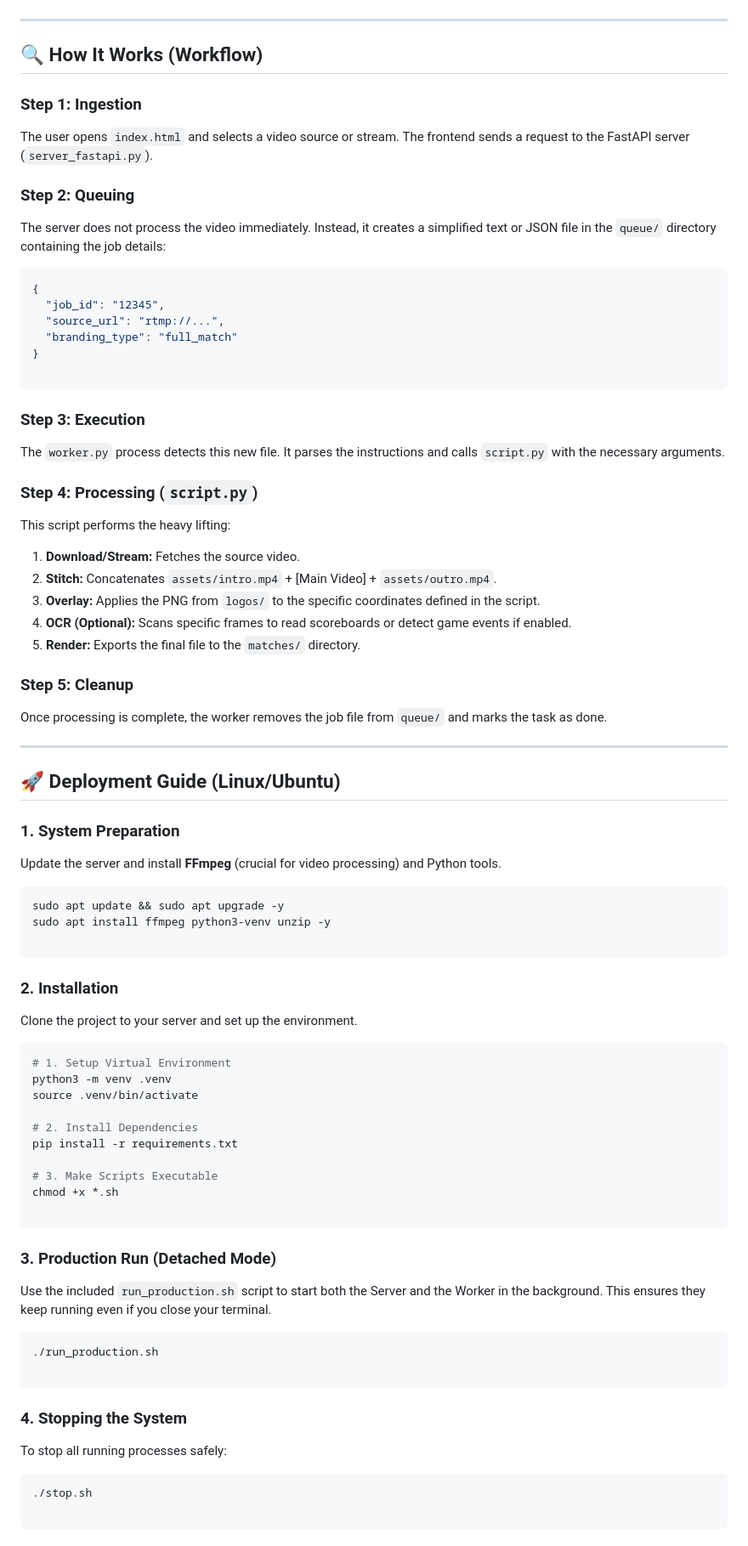
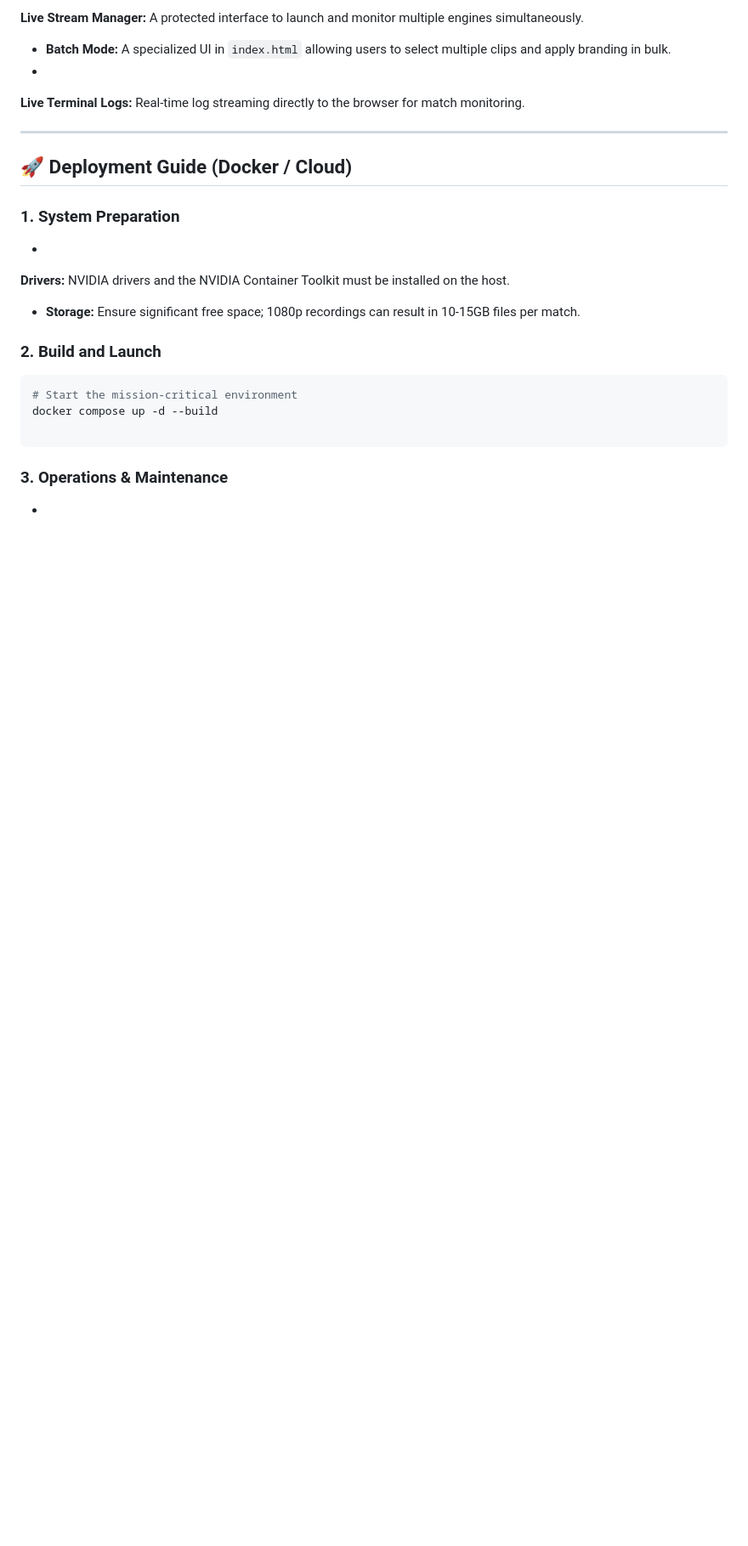
Before and after one commit to azfarsuhail/ai_video_editor, a Markdown page: README.md, the part around one of its changes. Shown at 85% size. Drawn GitHub-style; blank space fills up the shorter version.

````diff
--- a/README.md
+++ b/README.md
@@ -58,89 +80,34 @@ The system expects specific filenames in the `logos/` and `assets/` directories.
+*
+**Live Stream Manager:** A protected interface to launch and monitor multiple engines simultaneously.
+
+
+* **Batch Mode:** A specialized UI in `index.html` allowing users to select multiple clips and apply branding in bulk.
+*
+**Live Terminal Logs:** Real-time log streaming directly to the browser for match monitoring.
+
+
 
 ---
 
-## 🔍 How It Works (Workflow)
+## 🚀 Deployment Guide (Docker / Cloud)
 
-### Step 1: Ingestion
+### 1. System Preparation
 
-The user opens `index.html` and selects a video source or stream. The frontend sends a request to the FastAPI server (`server_fastapi.py`).
+*
+**Drivers:** NVIDIA drivers and the NVIDIA Container Toolkit must be installed on the host.
 
-### Step 2: Queuing
 
-The server does not process the video immediately. Instead, it creates a simplified text or JSON file in the `queue/` directory containing the job details:
+* **Storage:** Ensure significant free space; 1080p recordings can result in 10-15GB files per match.
 
-```json
-{
-  "job_id": "12345",
-  "source_url": "rtmp://...",
-  "branding_type": "full_match"
-}
+
+
+### 2. Build and Launch
+
+```bash
+# Start the mission-critical environment
+docker compose up -d --build
 
 ```
 
-### Step 3: Execution
+### 3. Operations & Maintenance
 
-The `worker.py` process detects this new file. It parses the instructions and calls `script.py` with the necessary arguments.
-
-### Step 4: Processing (`script.py`)
-
-This script performs the heavy lifting:
-
-1. **Download/Stream:** Fetches the source video.
-2. **Stitch:** Concatenates `assets/intro.mp4` + [Main Video] + `assets/outro.mp4`.
-3. **Overlay:** Applies the PNG from `logos/` to the specific coordinates defined in the script.
-4. **OCR (Optional):** Scans specific frames to read scoreboards or detect game events if enabled.
-5. **Render:** Exports the final file to the `matches/` directory.
-
-### Step 5: Cleanup
-
-Once processing is complete, the worker removes the job file from `queue/` and marks the task as done.
-
----
-
-## 🚀 Deployment Guide (Linux/Ubuntu)
-
-### 1. System Preparation
-
-Update the server and install **FFmpeg** (crucial for video processing) and Python tools.
-
-```bash
-sudo apt update && sudo apt upgrade -y
-sudo apt install ffmpeg python3-venv unzip -y
-
-```
-
-### 2. Installation
-
-Clone the project to your server and set up the environment.
-
-```bash
-# 1. Setup Virtual Environment
-python3 -m venv .venv
-source .venv/bin/activate
-
-# 2. Install Dependencies
-pip install -r requirements.txt
-
-# 3. Make Scripts Executable
-chmod +x *.sh
-
-```
-
-### 3. Production Run (Detached Mode)
-
-Use the included `run_production.sh` script to start both the Server and the Worker in the background. This ensures they keep running even if you close your terminal.
-
-```bash
-./run_production.sh
-
-```
-
-### 4. Stopping the System
-
-To stop all running processes safely:
-
-```bash
-./stop.sh
-
-```
-
````
Also changed, not shown: other parts of README.md (+71 -57 lines).
